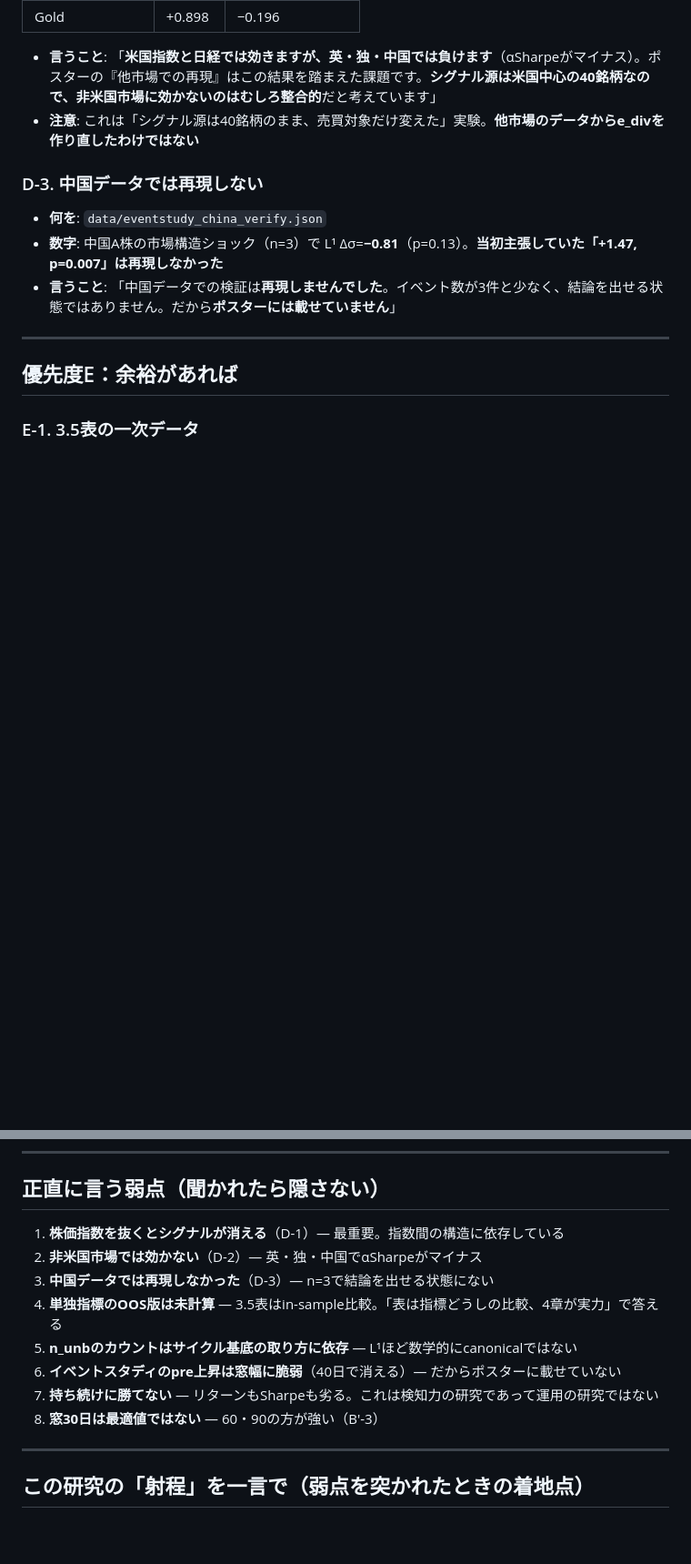
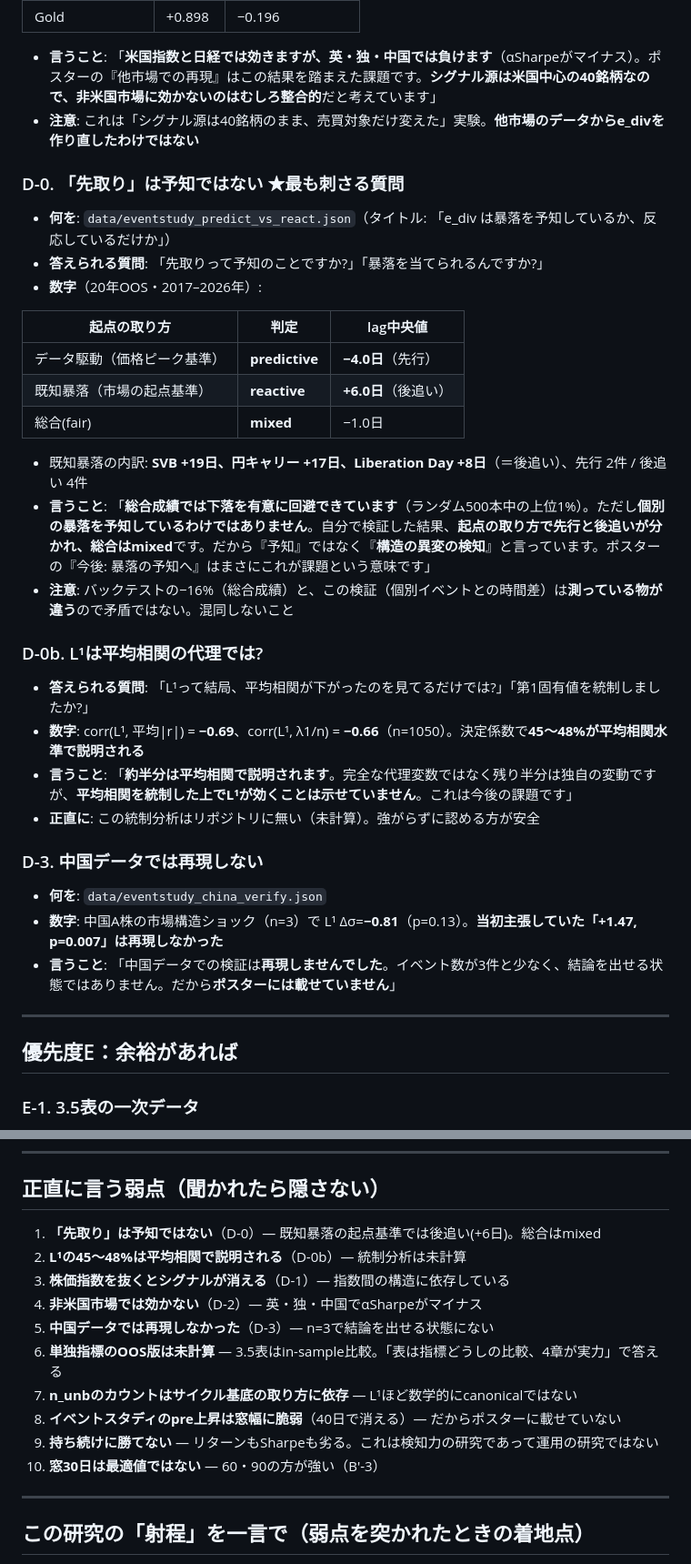
Before and after one commit to hajimedayo328/market-graph-presentation, a Markdown page: docs/SCREENSHOT_LIST.md, 2 parts joined by grey strips. Shown at 91% size. GitHub-like rendering; blank space fills up the shorter version.

Commit message:
docs: 尋問ワークフローの成果を反映(先取り≠予知・L1と平均相関の-0.69をQ&Aに追加)

```diff
--- a/docs/SCREENSHOT_LIST.md
+++ b/docs/SCREENSHOT_LIST.md
@@ -142,6 +142,27 @@
 - **言うこと**: 「**米国指数と日経では効きますが、英・独・中国では負けます**（αSharpeがマイナス）。ポスターの『他市場での再現』はこの結果を踏まえた課題です。**シグナル源は米国中心の40銘柄なので、非米国市場に効かないのはむしろ整合的**だと考えています」
 - **注意**: これは「シグナル源は40銘柄のまま、売買対象だけ変えた」実験。**他市場のデータからe_divを作り直したわけではない**
 
+### D-0. 「先取り」は予知ではない ★最も刺さる質問
+- **何を**: `data/eventstudy_predict_vs_react.json`（タイトル: 「e_div は暴落を予知しているか、反応しているだけか」）
+- **答えられる質問**: 「先取りって予知のことですか?」「暴落を当てられるんですか?」
+- **数字**（20年OOS・2017–2026年）:
+
+| 起点の取り方 | 判定 | lag中央値 |
+|---|---|---|
+| データ駆動（価格ピーク基準） | **predictive** | **−4.0日**（先行） |
+| 既知暴落（市場の起点基準） | **reactive** | **+6.0日**（後追い） |
+| 総合(fair) | **mixed** | −1.0日 |
+
+- 既知暴落の内訳: **SVB +19日、円キャリー +17日、Liberation Day +8日**（＝後追い）、先行 2件 / 後追い 4件
+- **言うこと**: 「**総合成績では下落を有意に回避できています**（ランダム500本中の上位1%）。ただし**個別の暴落を予知しているわけではありません**。自分で検証した結果、**起点の取り方で先行と後追いが分かれ、総合はmixed**です。だから『予知』ではなく『**構造の異変の検知**』と言っています。ポスターの『今後: 暴落の予知へ』はまさにこれが課題という意味です」
+- **注意**: バックテストの−16%（総合成績）と、この検証（個別イベントとの時間差）は**測っている物が違う**ので矛盾ではない。混同しないこと
+
+### D-0b. L¹は平均相関の代理では?
+- **答えられる質問**: 「L¹って結局、平均相関が下がったのを見てるだけでは?」「第1固有値を統制しましたか?」
+- **数字**: corr(L¹, 平均|r|) = **−0.69**、corr(L¹, λ1/n) = **−0.66**（n=1050）。決定係数で**45〜48%が平均相関水準で説明される**
+- **言うこと**: 「**約半分は平均相関で説明されます**。完全な代理変数ではなく残り半分は独自の変動ですが、**平均相関を統制した上でL¹が効くことは示せていません**。これは今後の課題です」
+- **正直に**: この統制分析はリポジトリに無い（未計算）。強がらずに認める方が安全
+
 ### D-3. 中国データでは再現しない
 - **何を**: `data/eventstudy_china_verify.json`
 - **数字**: 中国A株の市場構造ショック（n=3）で L¹ Δσ=**−0.81**（p=0.13）。**当初主張していた「+1.47, p=0.007」は再現しなかった**
@@ -171,14 +192,16 @@
 
 ## 正直に言う弱点（聞かれたら隠さない）
 
-1. **株価指数を抜くとシグナルが消える**（D-1）— 最重要。指数間の構造に依存している
-2. **非米国市場では効かない**（D-2）— 英・独・中国でαSharpeがマイナス
-3. **中国データでは再現しなかった**（D-3）— n=3で結論を出せる状態にない
-4. **単独指標のOOS版は未計算** — 3.5表はin-sample比較。「表は指標どうしの比較、4章が実力」で答える
-5. **n_unbのカウントはサイクル基底の取り方に依存** — L¹ほど数学的にcanonicalではない
-6. **イベントスタディのpre上昇は窓幅に脆弱**（40日で消える）— だからポスターに載せていない
-7. **持ち続けに勝てない** — リターンもSharpeも劣る。これは検知力の研究であって運用の研究ではない
-8. **窓30日は最適値ではない** — 60・90の方が強い（B'-3）
+1. **「先取り」は予知ではない**（D-0）— 既知暴落の起点基準では後追い(+6日)。総合はmixed
+2. **L¹の45〜48%は平均相関で説明される**（D-0b）— 統制分析は未計算
+3. **株価指数を抜くとシグナルが消える**（D-1）— 指数間の構造に依存している
+4. **非米国市場では効かない**（D-2）— 英・独・中国でαSharpeがマイナス
+5. **中国データでは再現しなかった**（D-3）— n=3で結論を出せる状態にない
+6. **単独指標のOOS版は未計算** — 3.5表はin-sample比較。「表は指標どうしの比較、4章が実力」で答える
+7. **n_unbのカウントはサイクル基底の取り方に依存** — L¹ほど数学的にcanonicalではない
+8. **イベントスタディのpre上昇は窓幅に脆弱**（40日で消える）— だからポスターに載せていない
+9. **持ち続けに勝てない** — リターンもSharpeも劣る。これは検知力の研究であって運用の研究ではない
+10. **窓30日は最適値ではない** — 60・90の方が強い（B'-3）
 
 ---
 
```
